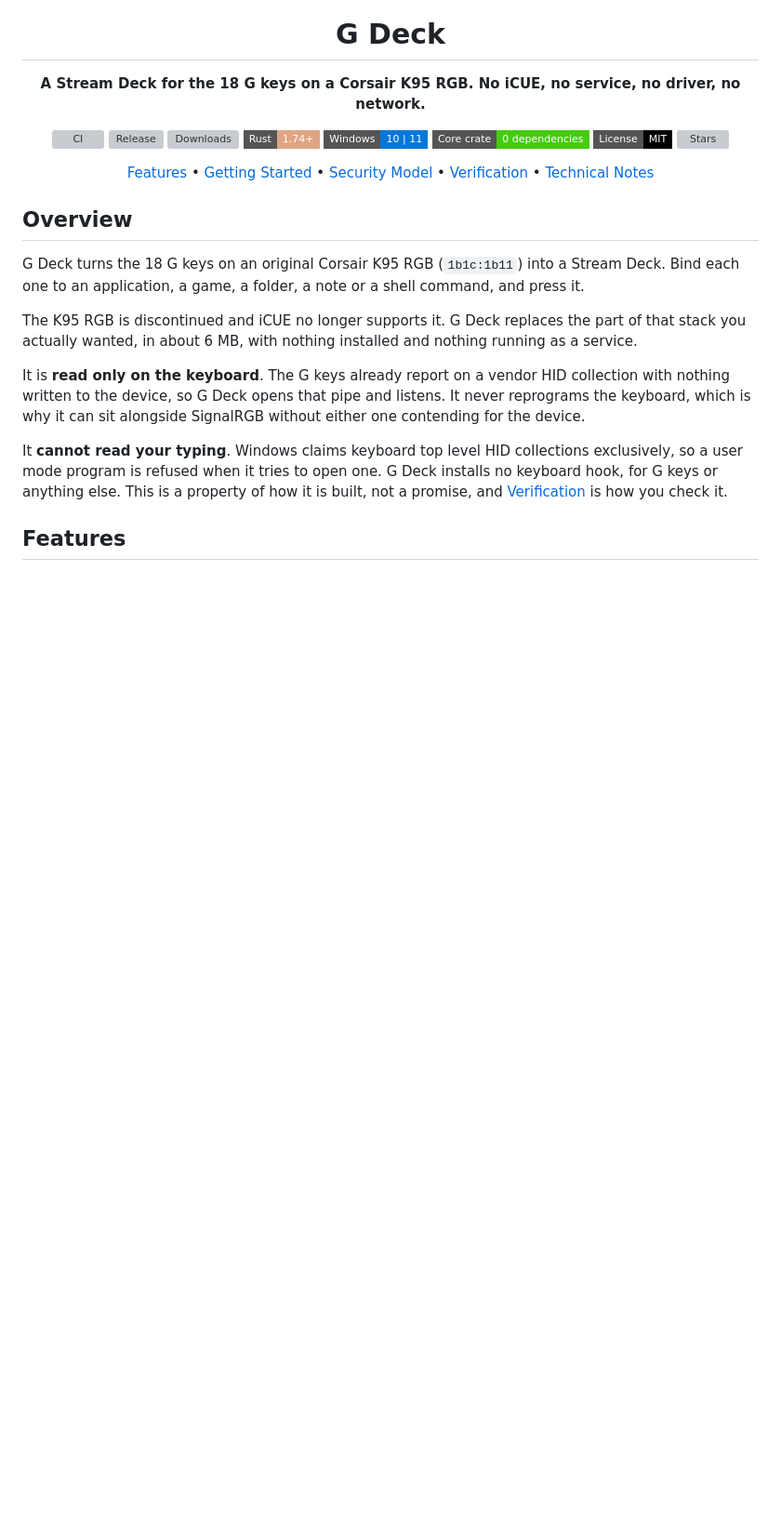
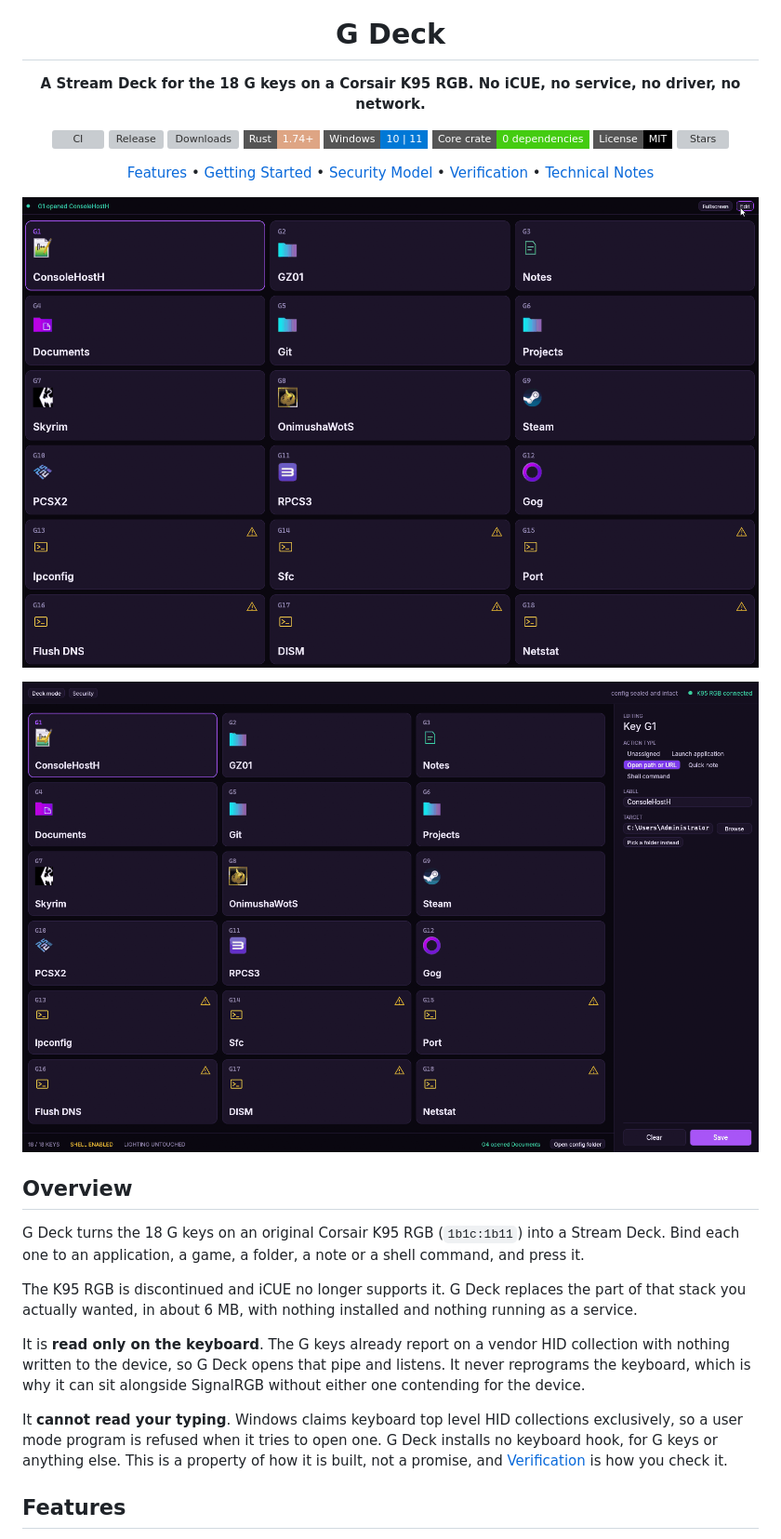
Before and after one commit to elysiummachines/GDeck, a Markdown page: README.md, the part around the change. Shown at 93% size. Drawn GitHub-style; pictures changed too: demo.gif (added), demo2.gif (added); badges without logos; blank space fills up the shorter version; grey boxes are pictures that could not be loaded.

Commit message:
Show the program in the README
The README has carried an icon, eight badges and a paragraph since the first
release, and no picture of the thing itself. A GUI project that cannot show
its own window is asking a stranger to take every claim on trust.

Two recordings, in the order a stranger needs them.

`demo2.gif` is the deck in use, and it leads because it answers what the
program is before anything explains how to configure one. The panel is gone,
the keys fill the window, and the top bar is down to what was last pressed
with Fullscreen and Edit beside it. That is the state the program spends its
life in.

`demo.gif` is the editor behind it. All 18 keys in the grid, the panel open
on G1 with its action type, label and target, and the status bar reading 18
of 18 keys, shell enabled, lighting untouched. It shows how a key gets bound,
and it shows the seal line and the connection line sitting where they always
sit.

The alt text describes what each recording shows rather than repeating the
file name, because that text is what a screen reader reads aloud and what
stands in when the image fails to load.

Both are 1507 by 962, at 129 and 117 frames, 532K and 960K. Both stage as
binary rather than text, because `.gitattributes` was given `*.gif` in the
commit before this one. Confirmed with git check-attr and with the staged
diff reporting Bin rather than a line count.

Co-Authored-By: Claude Opus 5 <noreply@anthropic.com>

```diff
--- a/README.md
+++ b/README.md
@@ -17,6 +17,10 @@
 [Features](#features) • [Getting Started](#getting-started) • [Security Model](#security-model) • [Verification](#verification) • [Technical Notes](#technical-notes)
 
 </div>
+
+![G Deck in use, 18 keys filling the window](demo2.gif)
+
+![G Deck editor, with the panel open on key G1](demo.gif)
 
 ## Overview
 
```
